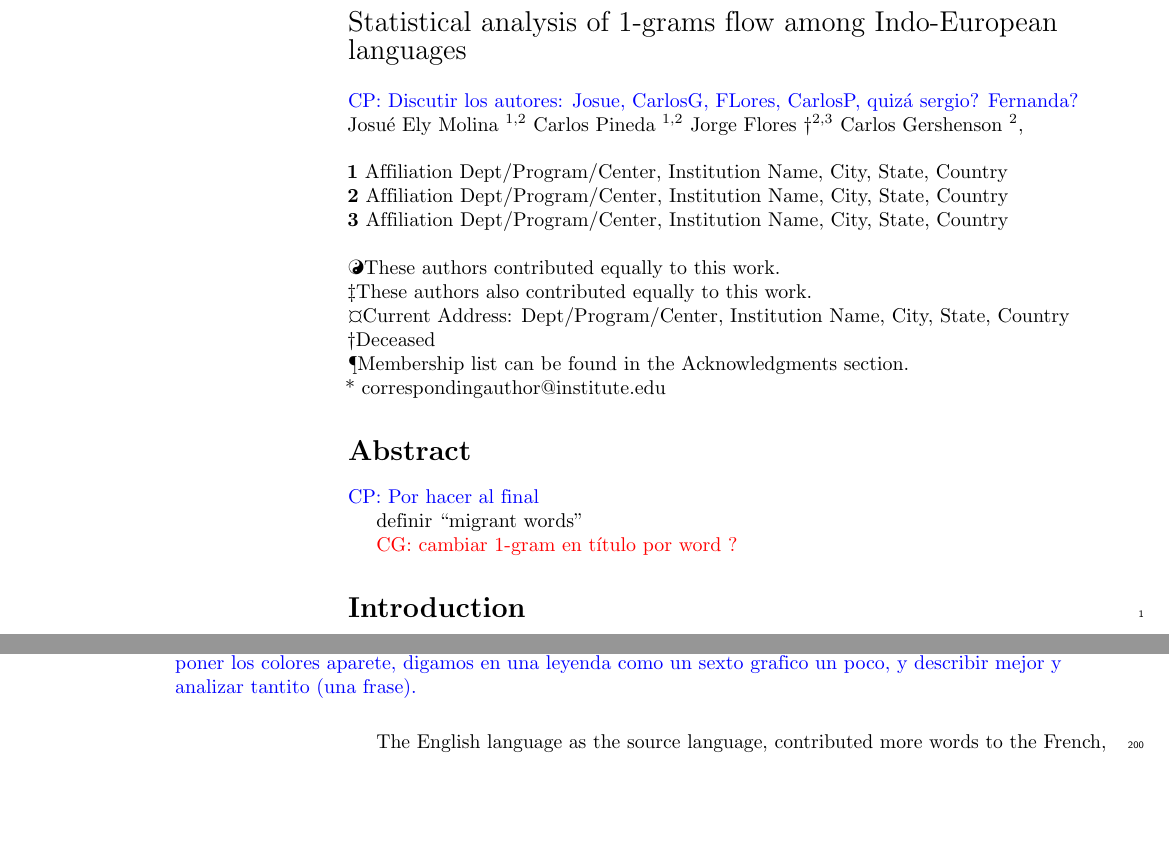
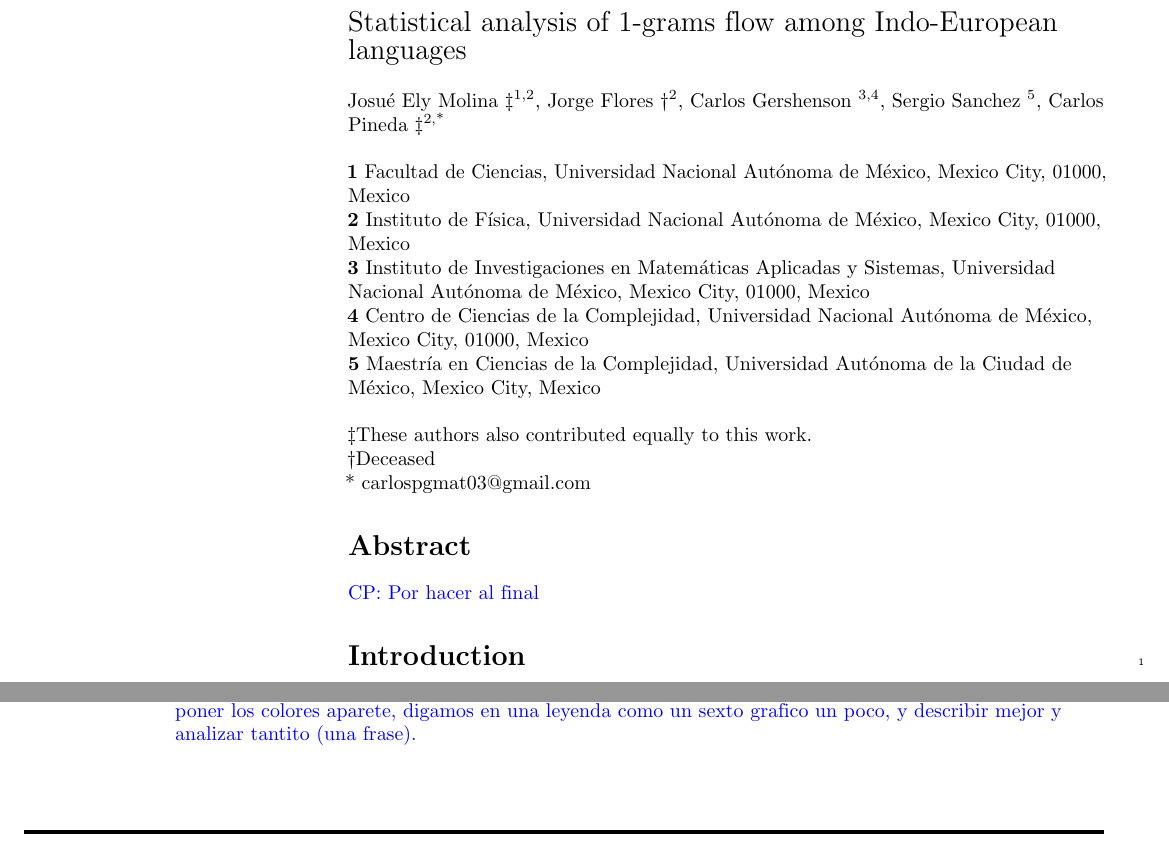
Before and after one commit to JosuelyM/articulo_idiomas, a LaTeX document (articulo_plos_plantilla.tex): two parts of pages 1 and 6 of 15, joined at a grey line, cut so that both start at the same text, the shorter picture padded with empty space. Compiled offline with pdfLaTeX.

```diff
--- a/articulo_plos_plantilla.tex
+++ b/articulo_plos_plantilla.tex
@@ -163,25 +142,40 @@
 }
 \newline
 % Insert author names, affiliations and corresponding author email (do not include titles, positions, or degrees).
-\\
-\cpnote{Discutir los autores: Josue, CarlosG, FLores, CarlosP, quizá sergio? Fernanda? }
+% \\
+% \cpnote{Discutir los autores: Josue, CarlosG, FLores, CarlosP, quizá sergio? Fernanda? }
 
-Josué Ely Molina  \textsuperscript{1,2} %\textsuperscript{1,2\Yinyang},
-Carlos Pineda     \textsuperscript{1,2}    % \textsuperscript{2\Yinyang},
-Jorge Flores      \dag \textsuperscript{2,3} %\textcurrency},
-Carlos Gershenson \textsuperscript{2},
+Josué Ely Molina  \ddag\textsuperscript{1,2}, %\textsuperscript{1,2\Yinyang},
+Jorge Flores      \dag \textsuperscript{2}, %\textcurrency},
+Carlos Gershenson \textsuperscript{3,4},
+Sergio Sanchez    \textsuperscript{5},
+Carlos Pineda     \ddag\textsuperscript{2,*}    % \textsuperscript{2\Yinyang},
 %Name5 Surname \textsuperscript{2\ddag},
 %Name6 Surname \textsuperscript{2\ddag},
 %Name7 Surname \textsuperscript{1,2,3*},
 
 %with the Lorem Ipsum Consortium\textsuperscript{\textpilcrow}
+
+\newcommand{\unam}{Universidad Nacional Aut\'{o}noma de
+M\'{e}xico, Mexico City, 01000, Mexico}
+% \address[1]{Instituto de F\'{\i}sica, \unam}
+% \address[2]{Centro de Ciencias de la Complejidad, \unam}
+% \address[4]{ Instituto de Investigaciones en Matem\'{a}ticas Aplicadas y Sistemas, \unam }
+% \address[6]{
+%
+% }
+%
+
 %\\
 \bigskip
-\textbf{1} Affiliation Dept/Program/Center, Institution Name, City, State, Country
-\\
-\textbf{2} Affiliation Dept/Program/Center, Institution Name, City, State, Country
-\\
-\textbf{3} Affiliation Dept/Program/Center, Institution Name, City, State, Country
+\textbf{1} Facultad de Ciencias, \unam \\
+\textbf{2} Instituto de F\'{\i}sica, \unam \\
+\textbf{3} Instituto de Investigaciones en Matem\'{a}ticas Aplicadas y Sistemas, \unam \\
+\textbf{4} Centro de Ciencias de la Complejidad, \unam \\
+\textbf{5}
+Maestr\'{\i}a en Ciencias de la Complejidad,
+Universidad Aut\'{o}noma de la Ciudad de M\'{e}xico,
+Mexico City, Mexico
 \\
 \bigskip
 
@@ -190,14 +184,14 @@
 % Remove or comment out the author notes below if they aren't used.
 %
 % Primary Equal Contribution Note
-\Yinyang These authors contributed equally to this work.
+% \Yinyang These authors contributed equally to this work.
 
 % Additional Equal Contribution Note
 % Also use this double-dagger symbol for special authorship notes, such as senior authorship.
 \ddag These authors also contributed equally to this work.
 
 % Current address notes
-\textcurrency Current Address: Dept/Program/Center, Institution Name, City, State, Country % change symbol to "\textcurrency a" if more than one current address note
+% \textcurrency Current Address: Dept/Program/Center, Institution Name, City, State, Country % change symbol to "\textcurrency a" if more than one current address note
 % \textcurrency b Insert second current address
 % \textcurrency c Insert third current address
 
@@ -205,10 +199,10 @@
 \dag Deceased
 
 % Group/Consortium Author Note
-\textpilcrow Membership list can be found in the Acknowledgments section.
+% \textpilcrow Membership list can be found in the Acknowledgments section.
 
 % Use the asterisk to denote corresponding authorship and provide email address in note below.
-* correspondingauthor@institute.edu
+* carlospgmat03@gmail.com
 
 \end{flushleft}
 % Please keep the abstract below 300 words
@@ -216,15 +210,10 @@
 \section*{Abstract} % {{{
 \cpnote{Por hacer al final}
 % }}}
-%\section*{Author summary} % {{{
-% Please keep the Author Summary between 150 and 200 words
-% Use first person. PLOS ONE authors please skip this step.
-% Author Summary not valid for PLOS ONE submissions.
-% }}}
 
-definir ``migrant words''
+% definir ``migrant words''
 
-\cgnote{cambiar 1-gram en t\'itulo por word ?}
+% \cgnote{cambiar 1-gram en t\'itulo por word ?}
 
 
 \linenumbers
```
Also changed, not shown: articulo_plos_plantilla.tex (23 more changed lines).
